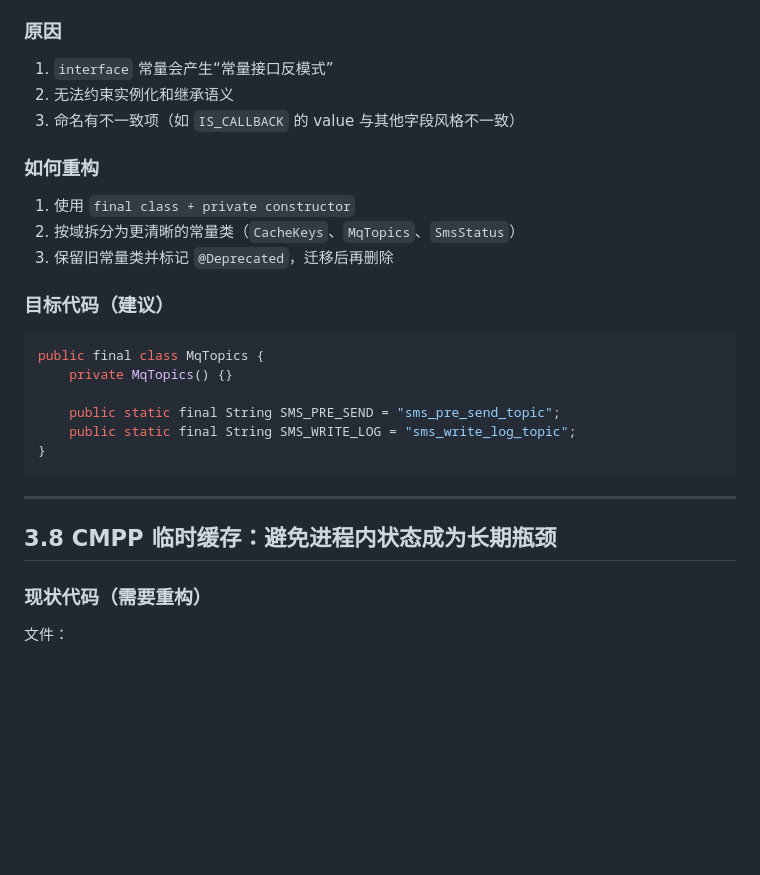
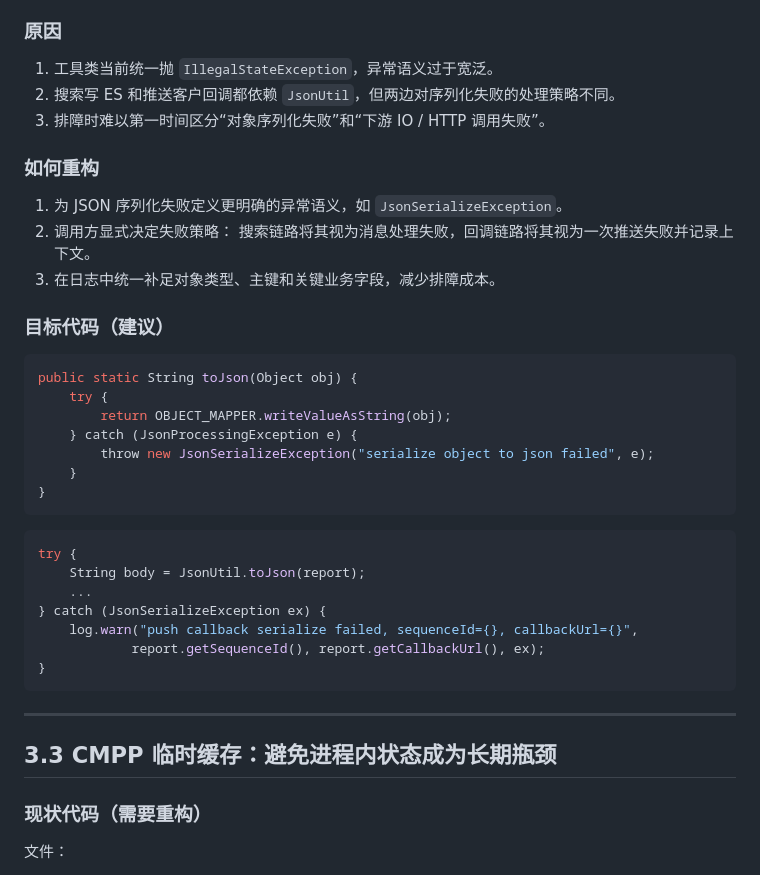
Before and after one commit to justdoit712/beacon-cloud, a Markdown page: docs/04_beacon-common_refactor_guide.md, the part around one of its changes. GitHub-like rendering; blank space fills up the shorter version.

````diff
--- a/docs/04_beacon-common_refactor_guide.md
+++ b/docs/04_beacon-common_refactor_guide.md
@@ -116,30 +123,42 @@ return id & Long.MAX_VALUE;
 
 ### 原因
 
-1. `interface` 常量会产生“常量接口反模式”
-2. 无法约束实例化和继承语义
-3. 命名有不一致项（如 `IS_CALLBACK` 的 value 与其他字段风格不一致）
+1. 工具类当前统一抛 `IllegalStateException`，异常语义过于宽泛。
+2. 搜索写 ES 和推送客户回调都依赖 `JsonUtil`，但两边对序列化失败的处理策略不同。
+3. 排障时难以第一时间区分“对象序列化失败”和“下游 IO / HTTP 调用失败”。
 
 ### 如何重构
 
-1. 使用 `final class + private constructor`
-2. 按域拆分为更清晰的常量类（`CacheKeys`、`MqTopics`、`SmsStatus`）
-3. 保留旧常量类并标记 `@Deprecated`，迁移后再删除
+1. 为 JSON 序列化失败定义更明确的异常语义，如 `JsonSerializeException`。
+2. 调用方显式决定失败策略：
+   搜索链路将其视为消息处理失败，回调链路将其视为一次推送失败并记录上下文。
+3. 在日志中统一补足对象类型、主键和关键业务字段，减少排障成本。
 
 ### 目标代码（建议）
 
 ```java
-public final class MqTopics {
-    private MqTopics() {}
+public static String toJson(Object obj) {
+    try {
+        return OBJECT_MAPPER.writeValueAsString(obj);
+    } catch (JsonProcessingException e) {
+        throw new JsonSerializeException("serialize object to json failed", e);
+    }
+}
+```
 
-    public static final String SMS_PRE_SEND = "sms_pre_send_topic";
-    public static final String SMS_WRITE_LOG = "sms_write_log_topic";
+```java
+try {
+    String body = JsonUtil.toJson(report);
+    ...
+} catch (JsonSerializeException ex) {
+    log.warn("push callback serialize failed, sequenceId={}, callbackUrl={}",
+            report.getSequenceId(), report.getCallbackUrl(), ex);
 }
 ```
 
 ---
 
-## 3.8 CMPP 临时缓存：避免进程内状态成为长期瓶颈
+## 3.3 CMPP 临时缓存：避免进程内状态成为长期瓶颈
 
 ### 现状代码（需要重构）
 
````
Also changed, not shown: other parts of docs/04_beacon-common_refactor_guide.md (+125 -35 lines).
